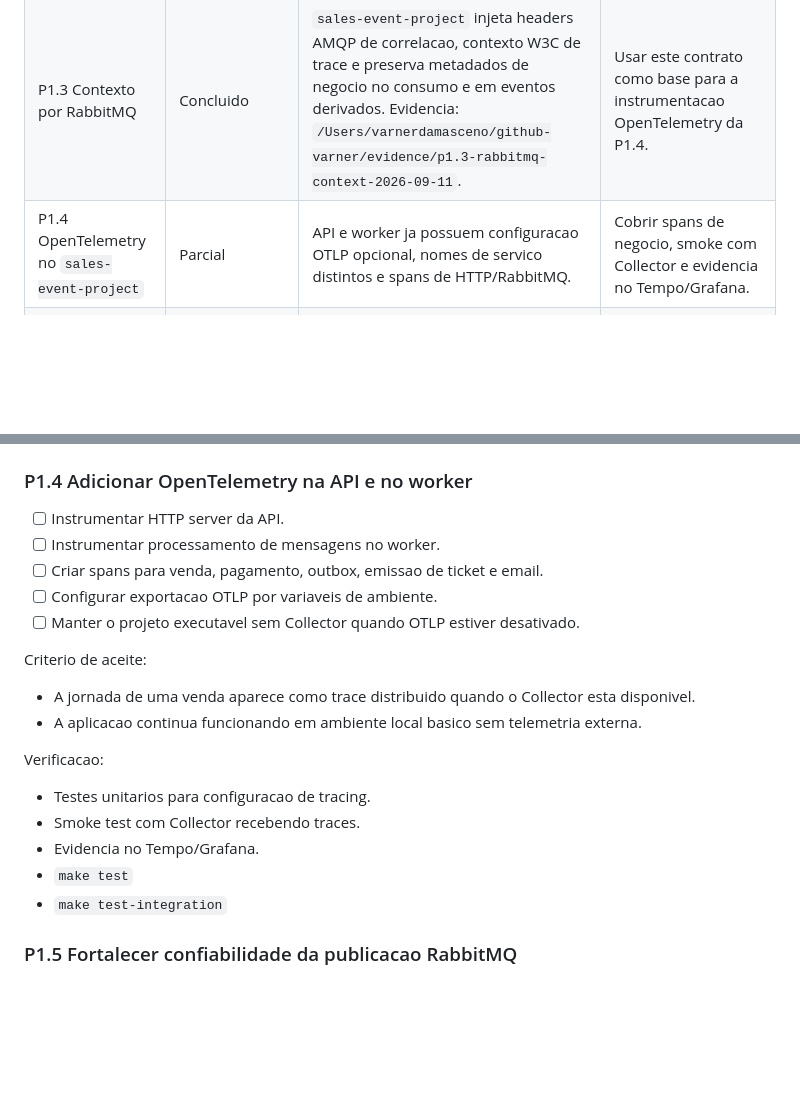
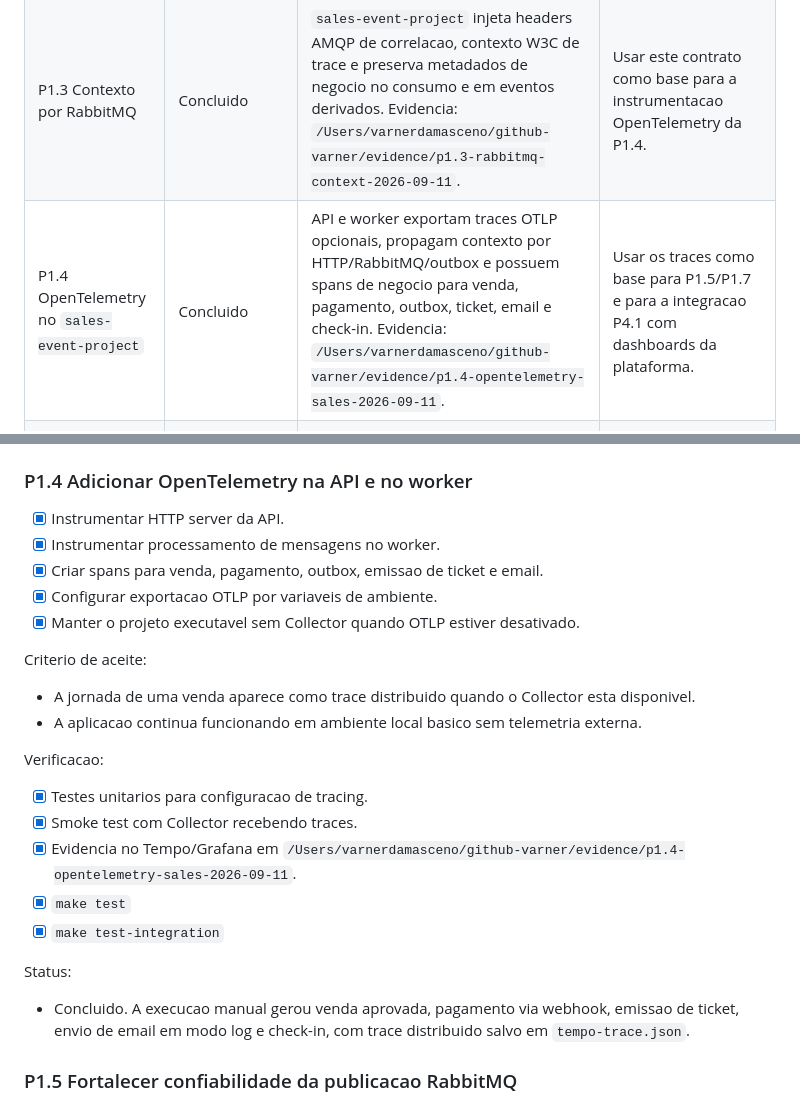
Before and after one commit to VarnerDamascenoJr/OptiFlow, a Markdown page: docs/portfolio-project-backlog.md, 2 parts joined by grey strips. GitHub-like rendering; blank space fills up the shorter version.

Commit message:
docs: mark sales OpenTelemetry task complete

```diff
--- a/docs/portfolio-project-backlog.md
+++ b/docs/portfolio-project-backlog.md
@@ -45,7 +45,7 @@ ja auditado entre sessoes.
 | P0.2 Roteiro principal da narrativa | Documentado, pendente ensaio | `docs/portfolio-demo-runbook.md` define a narrativa executavel, comandos, fluxos e evidencias esperadas dos tres projetos. | Executar o roteiro completo em ambiente local reiniciado e registrar ajustes. |
 | P1.2 Correlacao da jornada de venda | Em andamento avancado | `sales-event-project` gera/preserva `X-Request-ID`, `X-Correlation-ID` e `X-Transaction-ID` no `POST /sales`, propaga metadata no evento `SALE_CREATED` e registra campos em logs estruturados. | Validar propagacao completa por pagamento, outbox, ticket, email e check-in. |
 | P1.3 Contexto por RabbitMQ | Concluido | `sales-event-project` injeta headers AMQP de correlacao, contexto W3C de trace e preserva metadados de negocio no consumo e em eventos derivados. Evidencia: `/Users/varnerdamasceno/github-varner/evidence/p1.3-rabbitmq-context-2026-09-11`. | Usar este contrato como base para a instrumentacao OpenTelemetry da P1.4. |
-| P1.4 OpenTelemetry no `sales-event-project` | Parcial | API e worker ja possuem configuracao OTLP opcional, nomes de servico distintos e spans de HTTP/RabbitMQ. | Cobrir spans de negocio, smoke com Collector e evidencia no Tempo/Grafana. |
+| P1.4 OpenTelemetry no `sales-event-project` | Concluido | API e worker exportam traces OTLP opcionais, propagam contexto por HTTP/RabbitMQ/outbox e possuem spans de negocio para venda, pagamento, outbox, ticket, email e check-in. Evidencia: `/Users/varnerdamasceno/github-varner/evidence/p1.4-opentelemetry-sales-2026-09-11`. | Usar os traces como base para P1.5/P1.7 e para a integracao P4.1 com dashboards da plataforma. |
 | P2.1 PostgreSQL na plataforma operacional | Parcial | `operational-observability-platform` tem primeira migration, runner, camada PostgreSQL, `.env.example` e testes de migrations/config. | Confirmar health/e2e com estado real do PostgreSQL antes de fechar o item. |
 | P2.2 IDs e logs na plataforma operacional | Em andamento avancado | Fastify gera/preserva IDs, devolve headers, adiciona `request_id`, `correlation_id` e `transaction_id` aos logs, com testes unitarios/e2e. | Incluir `trace_id` quando a instrumentacao OpenTelemetry da API entrar. |
 | P3 OptiFlow deterministico | Parcial | Heuristica, metricas, cenario pequeno, cenario de vendas, metadata de execucao e testes existem. | Fechar formulacao matematica e iniciar benchmarks/solver. |
@@ -172,11 +172,11 @@ Verificacao:
 
 ### P1.4 Adicionar OpenTelemetry na API e no worker
 
-- [ ] Instrumentar HTTP server da API.
-- [ ] Instrumentar processamento de mensagens no worker.
-- [ ] Criar spans para venda, pagamento, outbox, emissao de ticket e email.
-- [ ] Configurar exportacao OTLP por variaveis de ambiente.
-- [ ] Manter o projeto executavel sem Collector quando OTLP estiver desativado.
+- [x] Instrumentar HTTP server da API.
+- [x] Instrumentar processamento de mensagens no worker.
+- [x] Criar spans para venda, pagamento, outbox, emissao de ticket e email.
+- [x] Configurar exportacao OTLP por variaveis de ambiente.
+- [x] Manter o projeto executavel sem Collector quando OTLP estiver desativado.
 
 Criterio de aceite:
 
@@ -187,11 +187,18 @@ Criterio de aceite:
 
 Verificacao:
 
-- Testes unitarios para configuracao de tracing.
-- Smoke test com Collector recebendo traces.
-- Evidencia no Tempo/Grafana.
-- `make test`
-- `make test-integration`
+- [x] Testes unitarios para configuracao de tracing.
+- [x] Smoke test com Collector recebendo traces.
+- [x] Evidencia no Tempo/Grafana em
+  `/Users/varnerdamasceno/github-varner/evidence/p1.4-opentelemetry-sales-2026-09-11`.
+- [x] `make test`
+- [x] `make test-integration`
+
+Status:
+
+- Concluido. A execucao manual gerou venda aprovada, pagamento via webhook,
+  emissao de ticket, envio de email em modo log e check-in, com trace
+  distribuido salvo em `tempo-trace.json`.
 
 ### P1.5 Fortalecer confiabilidade da publicacao RabbitMQ
 
```
